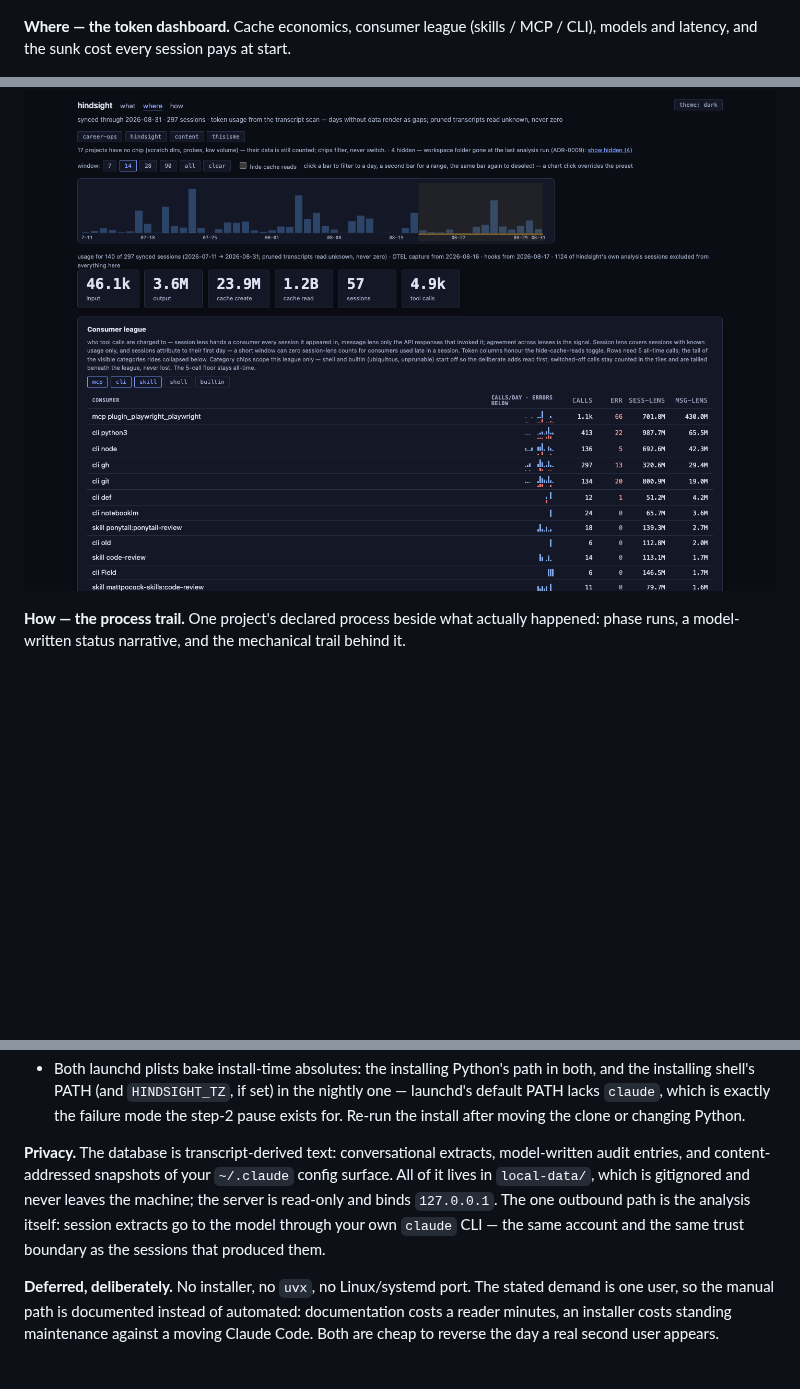
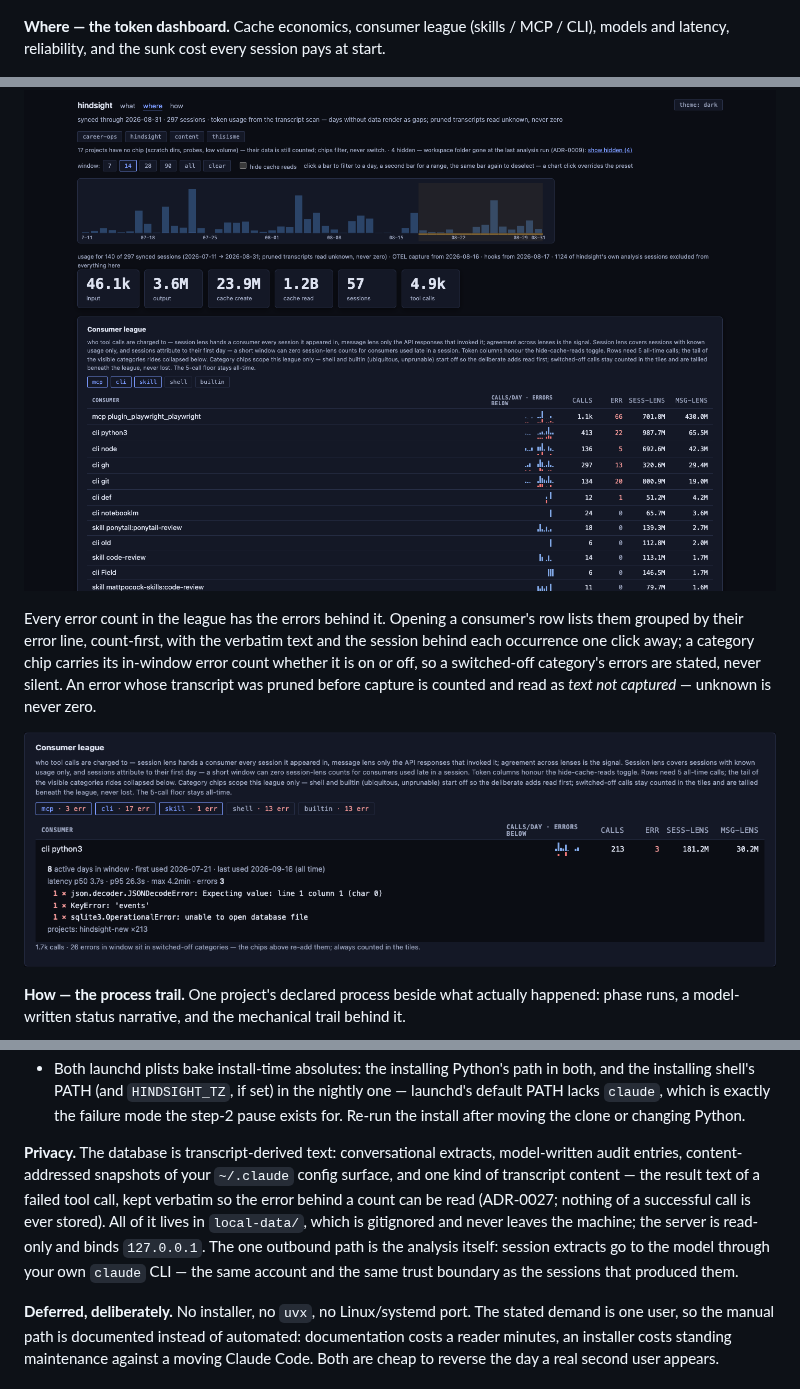
Before and after one commit to dempseydata/hindsight, a Markdown page: README.md, 3 parts joined by grey strips. Rendered like a GitHub page; pictures changed too: docs/screenshots/errors.png (added); blank space fills up the shorter version.

Commit message:
README: the errors behind a count, with a screenshot of one opened league row
The where paragraph gains the errors-behind-the-count behaviour from #33
and a screenshot taken with the hindsight-new project chip alone in view,
the python3 row open on its three grouped error lines (the SQLite one
among them) and the category chips carrying their error counts. Groups
stay collapsed so no traceback text is in the image; per-image check
done for home paths and key shapes. The privacy paragraph names the one
kind of transcript content the store now holds (ADR-0027).

Co-Authored-By: Claude Fable 5.1 <noreply@anthropic.com>

```diff
--- a/README.md
+++ b/README.md
@@ -6,9 +6,13 @@ Local observability over Claude Code history, built for a solo, skill-heavy oper
 
 ![The what view: per-day session ledger across projects](docs/screenshots/what.png)
 
-**Where — the token dashboard.** Cache economics, consumer league (skills / MCP / CLI), models and latency, and the sunk cost every session pays at start.
+**Where — the token dashboard.** Cache economics, consumer league (skills / MCP / CLI), models and latency, reliability, and the sunk cost every session pays at start.
 
 ![The where view: token dashboard with consumer league and sunk-cost ledger](docs/screenshots/where.png)
+
+Every error count in the league has the errors behind it. Opening a consumer's row lists them grouped by their error line, count-first, with the verbatim text and the session behind each occurrence one click away; a category chip carries its in-window error count whether it is on or off, so a switched-off category's errors are stated, never silent. An error whose transcript was pruned before capture is counted and read as *text not captured* — unknown is never zero.
+
+![A consumer row opened in the league, one project in view: three errors grouped by error line, the category chips carrying their error counts](docs/screenshots/errors.png)
 
 **How — the process trail.** One project's declared process beside what actually happened: phase runs, a model-written status narrative, and the mechanical trail behind it.
 
@@ -62,7 +66,7 @@ Everything else is optional and on-demand, and its absence degrades to honesty r
 - Day buckets follow the Mac's clock zone. `HINDSIGHT_TZ=America/New_York` (any IANA name) pins them to a zone instead — for a travelling laptop, or a "my day" that is not the machine's; export it in the shell that runs `serve.py`, and before `analyze.py install` so the nightly carries it. An unknown name warns once and uses the host zone. Charts and the ledger re-bucket on the next reload — the ledger files each session under the days its usage fell on, so it never sits a day off its bars; only a continuation note's *started* day waits for the next analysis run to catch up.
 - Both launchd plists bake install-time absolutes: the installing Python's path in both, and the installing shell's PATH (and `HINDSIGHT_TZ`, if set) in the nightly one — launchd's default PATH lacks `claude`, which is exactly the failure mode the step-2 pause exists for. Re-run the install after moving the clone or changing Python.
 
-**Privacy.** The database is transcript-derived text: conversational extracts, model-written audit entries, and content-addressed snapshots of your `~/.claude` config surface. All of it lives in `local-data/`, which is gitignored and never leaves the machine; the server is read-only and binds `127.0.0.1`. The one outbound path is the analysis itself: session extracts go to the model through your own `claude` CLI — the same account and the same trust boundary as the sessions that produced them.
+**Privacy.** The database is transcript-derived text: conversational extracts, model-written audit entries, content-addressed snapshots of your `~/.claude` config surface, and one kind of transcript content — the result text of a failed tool call, kept verbatim so the error behind a count can be read (ADR-0027; nothing of a successful call is ever stored). All of it lives in `local-data/`, which is gitignored and never leaves the machine; the server is read-only and binds `127.0.0.1`. The one outbound path is the analysis itself: session extracts go to the model through your own `claude` CLI — the same account and the same trust boundary as the sessions that produced them.
 
 **Deferred, deliberately.** No installer, no `uvx`, no Linux/systemd port. The stated demand is one user, so the manual path is documented instead of automated: documentation costs a reader minutes, an installer costs standing maintenance against a moving Claude Code. Both are cheap to reverse the day a real second user appears.
 
```
